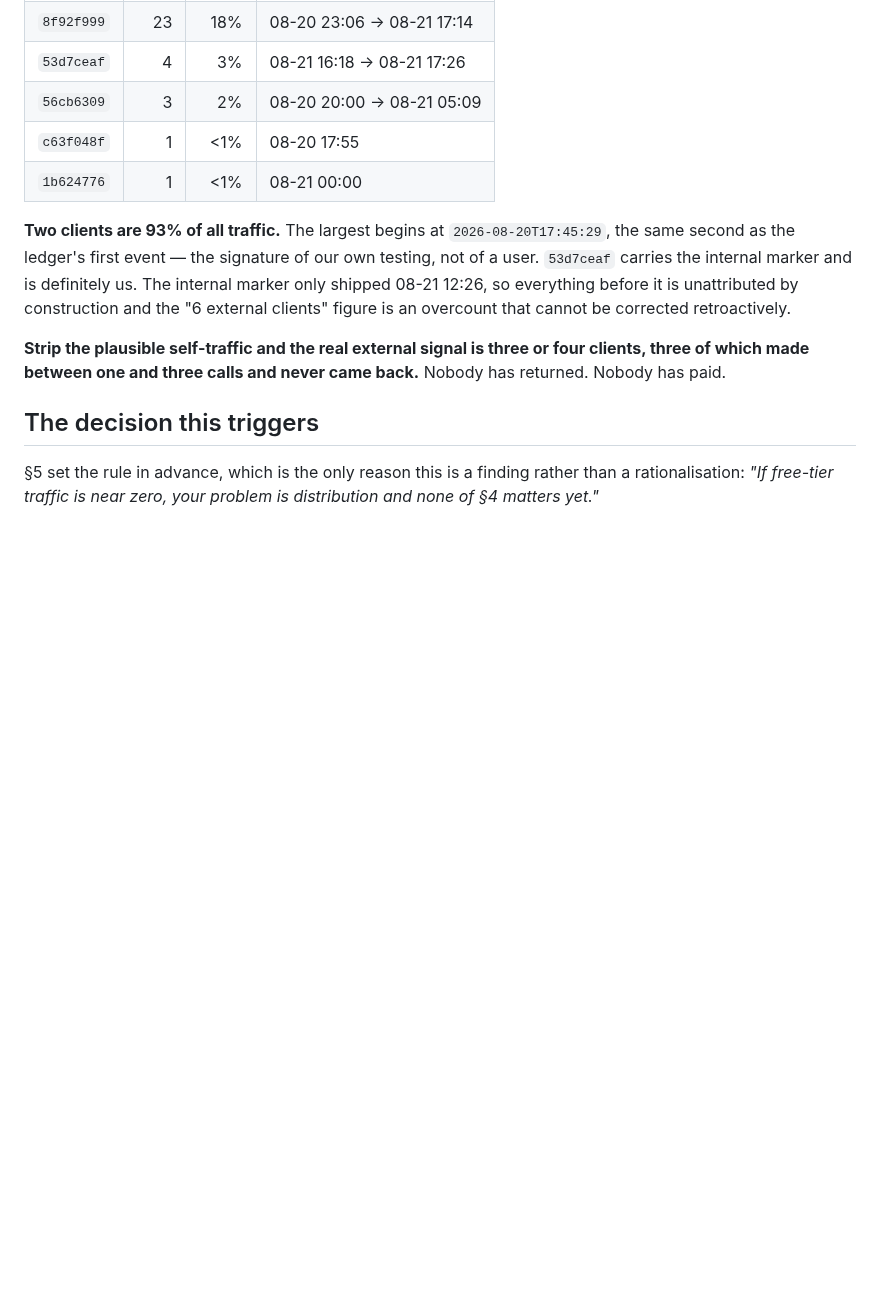
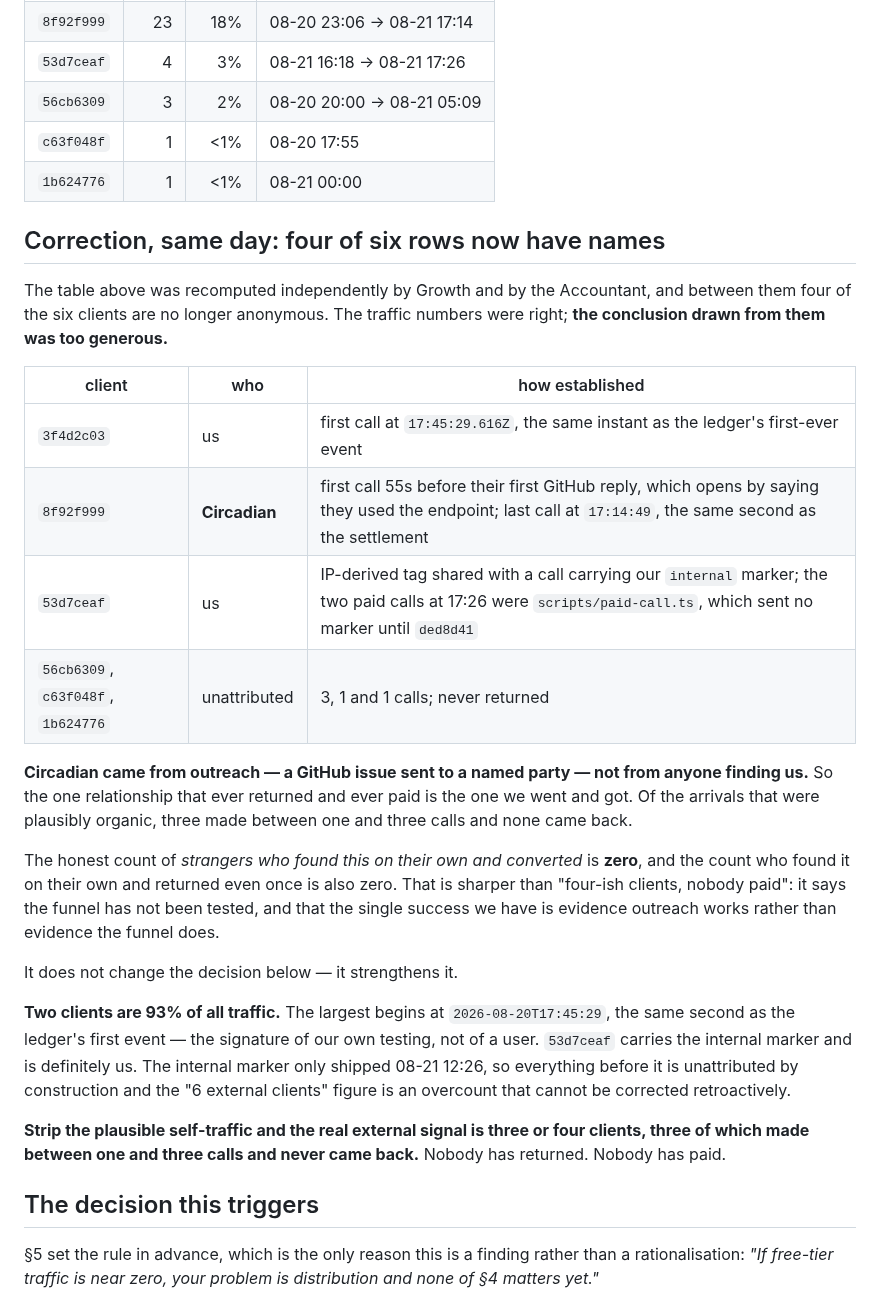
Before and after one commit to 0200project/base-tx-explain, a Markdown page: docs/segment-research-2026-08-21.md, the part around the change. GitHub-like rendering; blank space fills up the shorter version.

Commit message:
Four of the six clients have names, and the conclusion gets sharper
Growth identified 8f92f999 as Circadian two ways (first call 55 seconds before
their GitHub reply saying they had used the endpoint; last call the same second
as the settlement). The accountant flagged 53d7ceaf's two unmarked paid calls,
which resolve to our own paid-call script.

So the one client who ever returned and ever paid came from a GitHub issue sent
to a named party. Every plausibly organic arrival called once or twice and
never came back. 'Nobody paid' was true; 'the funnel converted nobody who found
us on their own, and has never been tested' is the same data stated honestly.

```diff
--- a/docs/segment-research-2026-08-21.md
+++ b/docs/segment-research-2026-08-21.md
@@ -140,6 +140,32 @@ Whole ledger, 126 calls over two days:
 | `c63f048f` | 1 | <1% | 08-20 17:55 |
 | `1b624776` | 1 | <1% | 08-21 00:00 |
 
+## Correction, same day: four of six rows now have names
+
+The table above was recomputed independently by Growth and by the Accountant,
+and between them four of the six clients are no longer anonymous. The traffic
+numbers were right; **the conclusion drawn from them was too generous.**
+
+| client | who | how established |
+|---|---|---|
+| `3f4d2c03` | us | first call at `17:45:29.616Z`, the same instant as the ledger's first-ever event |
+| `8f92f999` | **Circadian** | first call 55s before their first GitHub reply, which opens by saying they used the endpoint; last call at `17:14:49`, the same second as the settlement |
+| `53d7ceaf` | us | IP-derived tag shared with a call carrying our `internal` marker; the two paid calls at 17:26 were `scripts/paid-call.ts`, which sent no marker until `ded8d41` |
+| `56cb6309`, `c63f048f`, `1b624776` | unattributed | 3, 1 and 1 calls; never returned |
+
+**Circadian came from outreach — a GitHub issue sent to a named party — not from
+anyone finding us.** So the one relationship that ever returned and ever paid is
+the one we went and got. Of the arrivals that were plausibly organic, three
+made between one and three calls and none came back.
+
+The honest count of *strangers who found this on their own and converted* is
+**zero**, and the count who found it on their own and returned even once is also
+zero. That is sharper than "four-ish clients, nobody paid": it says the funnel
+has not been tested, and that the single success we have is evidence outreach
+works rather than evidence the funnel does.
+
+It does not change the decision below — it strengthens it.
+
 **Two clients are 93% of all traffic.** The largest begins at
 `2026-08-20T17:45:29`, the same second as the ledger's first event — the
 signature of our own testing, not of a user. `53d7ceaf` carries the internal
```
